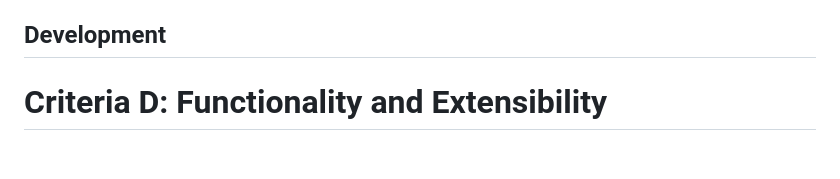
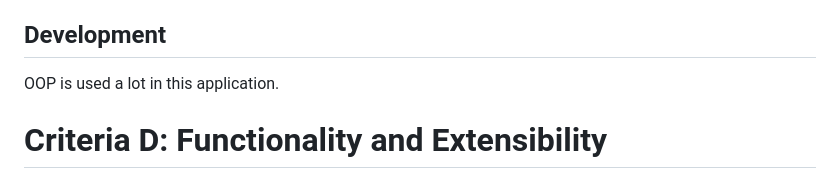
Before and after one commit to krishank-gupta/ib_com_sci, a Markdown page: unit 3/projects/README.md, the part around the change. Rendered like a GitHub page; blank space fills up the shorter version.

Commit message:
testing markdown anchors

```diff
--- a/unit 3/projects/README.md
+++ b/unit 3/projects/README.md
@@ -109,7 +109,7 @@ $\qquad$ When it comes to Databases, there are various options like SQL, Postgre
 
 ## Development
 
-<a name="oop"></a>
+<a name="oop"></a> OOP is used a lot in this application.
 
 # Criteria D: Functionality and Extensibility
 
```
